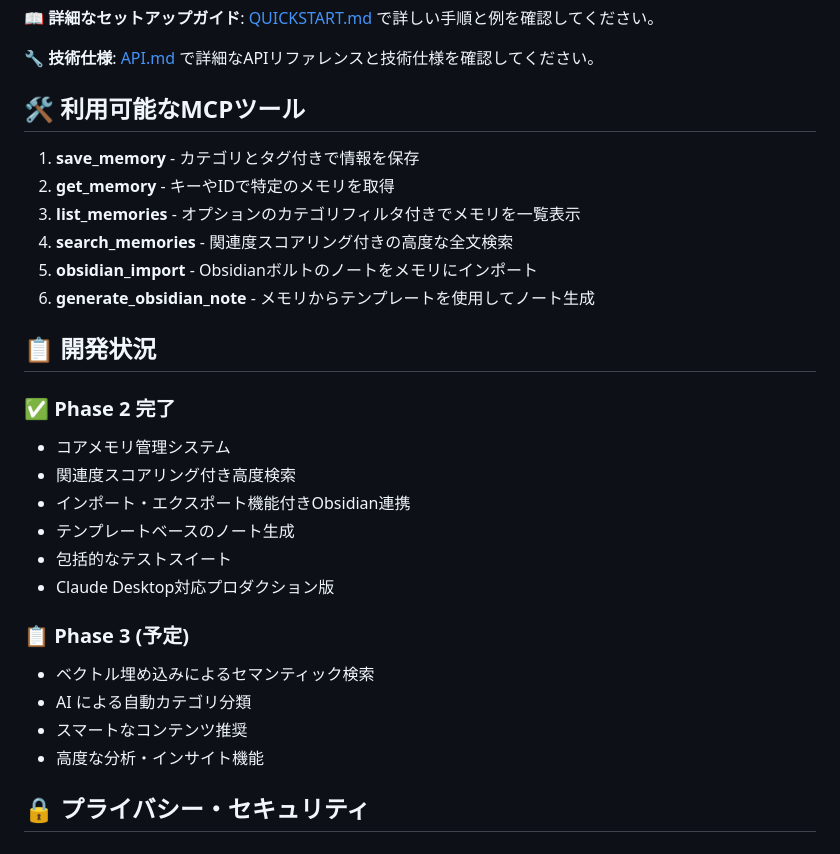
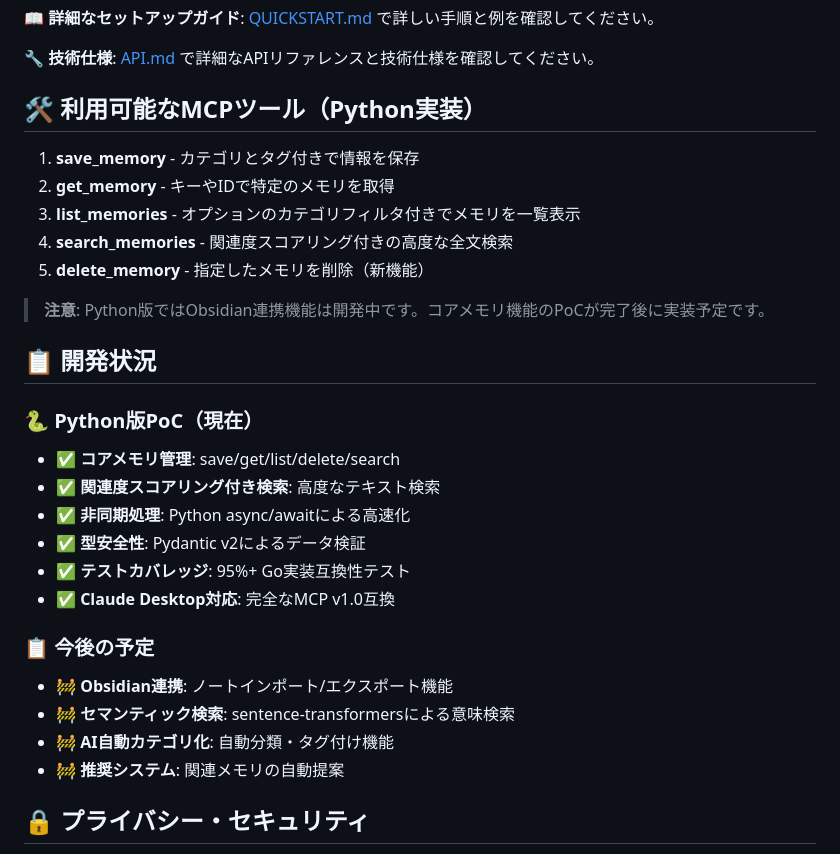
Before and after one commit to nyasuto/mory, a Markdown page: README.md, the part around one of its changes. Drawn GitHub-style.

```diff
--- a/README.md
+++ b/README.md
@@ -66,30 +79,31 @@ Claude Desktop設定ファイルに追加：
 
 **🔧 技術仕様**: [API.md](./API.md) で詳細なAPIリファレンスと技術仕様を確認してください。
 
-## 🛠️ 利用可能なMCPツール
+## 🛠️ 利用可能なMCPツール（Python実装）
 
 1. **save_memory** - カテゴリとタグ付きで情報を保存
 2. **get_memory** - キーやIDで特定のメモリを取得
 3. **list_memories** - オプションのカテゴリフィルタ付きでメモリを一覧表示
 4. **search_memories** - 関連度スコアリング付きの高度な全文検索
-5. **obsidian_import** - Obsidianボルトのノートをメモリにインポート
-6. **generate_obsidian_note** - メモリからテンプレートを使用してノート生成
+5. **delete_memory** - 指定したメモリを削除（新機能）
+
+> **注意**: Python版ではObsidian連携機能は開発中です。コアメモリ機能のPoCが完了後に実装予定です。
 
 ## 📋 開発状況
 
-### ✅ Phase 2 完了
-- コアメモリ管理システム
-- 関連度スコアリング付き高度検索
-- インポート・エクスポート機能付きObsidian連携
-- テンプレートベースのノート生成
-- 包括的なテストスイート
-- Claude Desktop対応プロダクション版
+### 🐍 Python版PoC（現在）
+- ✅ **コアメモリ管理**: save/get/list/delete/search
+- ✅ **関連度スコアリング付き検索**: 高度なテキスト検索
+- ✅ **非同期処理**: Python async/awaitによる高速化
+- ✅ **型安全性**: Pydantic v2によるデータ検証
+- ✅ **テストカバレッジ**: 95%+ Go実装互換性テスト
+- ✅ **Claude Desktop対応**: 完全なMCP v1.0互換
 
-### 📋 Phase 3 (予定)
-- ベクトル埋め込みによるセマンティック検索
-- AI による自動カテゴリ分類
-- スマートなコンテンツ推奨
-- 高度な分析・インサイト機能
+### 📋 今後の予定
+- 🚧 **Obsidian連携**: ノートインポート/エクスポート機能
+- 🚧 **セマンティック検索**: sentence-transformersによる意味検索
+- 🚧 **AI自動カテゴリ化**: 自動分類・タグ付け機能
+- 🚧 **推奨システム**: 関連メモリの自動提案
 
 ## 🔒 プライバシー・セキュリティ
 
```
Also changed, not shown: other parts of README.md (+25 -12 lines), API.md (+180 -197 lines), QUICKSTART.md (+45 -34 lines).
